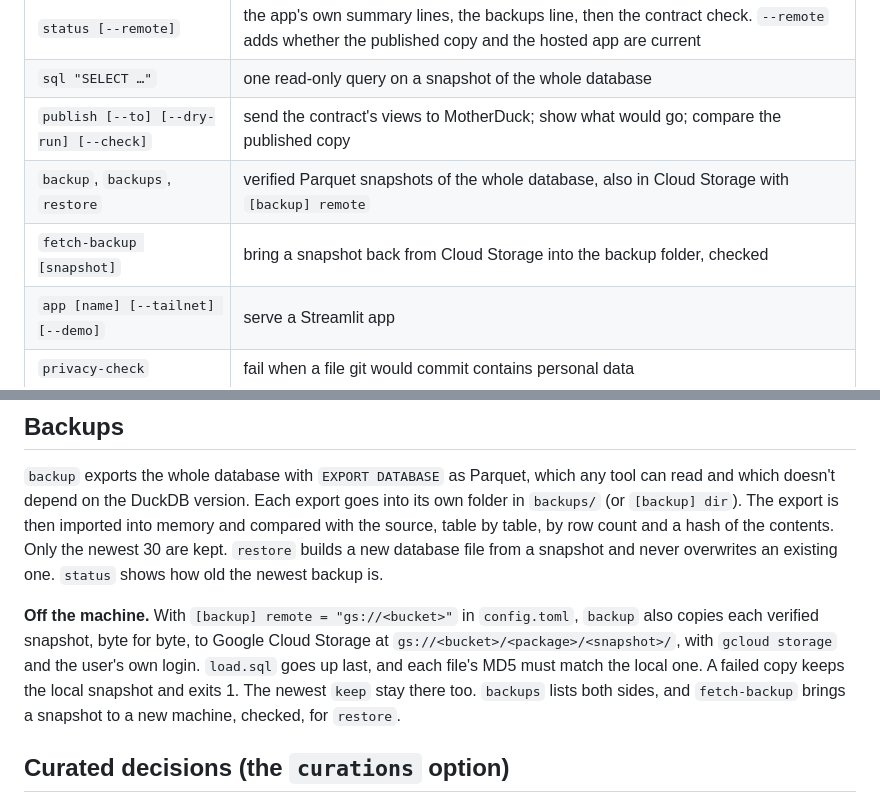
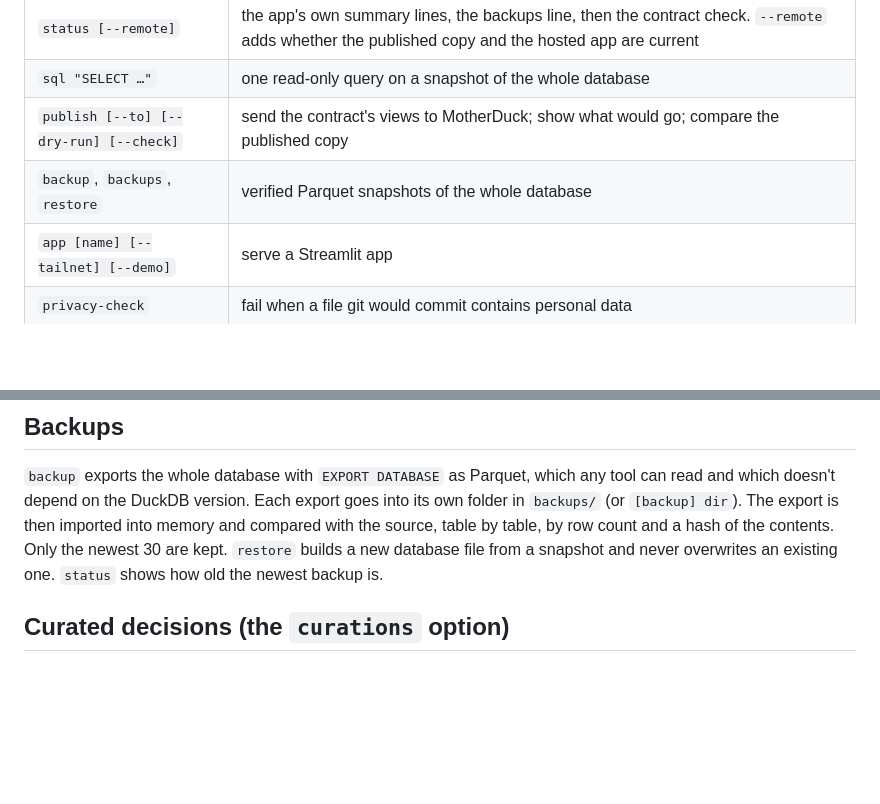
Before and after one commit to battlehorse/duckviz-scaffold, a Markdown page: docs/architecture.md, 2 parts joined by grey strips. Drawn GitHub-style; blank space fills up the shorter version.

```diff
--- a/docs/architecture.md
+++ b/docs/architecture.md
@@ -146,8 +146,7 @@ calls `duckkit.cli.add_standard_commands`, which adds the commands every app has
 | `status [--remote]` | the app's own summary lines, the backups line, then the contract check. `--remote` adds whether the published copy and the hosted app are current |
 | `sql "SELECT …"` | one read-only query on a snapshot of the whole database |
 | `publish [--to] [--dry-run] [--check]` | send the contract's views to MotherDuck; show what would go; compare the published copy |
-| `backup`, `backups`, `restore` | verified Parquet snapshots of the whole database, also in Cloud Storage with `[backup] remote` |
-| `fetch-backup [snapshot]` | bring a snapshot back from Cloud Storage into the backup folder, checked |
+| `backup`, `backups`, `restore` | verified Parquet snapshots of the whole database |
 | `app [name] [--tailnet] [--demo]` | serve a Streamlit app |
 | `privacy-check` | fail when a file git would commit contains personal data |
 | `doctor [--remote]` | compare the repo with the scaffold release it comes from. `--remote` also asks GitHub whether a newer release is out, and whether a repo that holds `curated/` is public. |
@@ -179,12 +178,6 @@ depend on the DuckDB version. Each export goes into its own folder in `backups/`
 is then imported into memory and compared with the source, table by table, by row count and a hash of the
 contents. Only the newest 30 are kept. `restore` builds a new database file from a snapshot and never overwrites
 an existing one. `status` shows how old the newest backup is.
-
-**Off the machine.** With `[backup] remote = "gs://<bucket>"` in `config.toml`, `backup` also copies each verified
-snapshot, byte for byte, to Google Cloud Storage at `gs://<bucket>/<package>/<snapshot>/`, with `gcloud storage`
-and the user's own login. `load.sql` goes up last, and each file's MD5 must match the local one. A failed copy
-keeps the local snapshot and exits 1. The newest `keep` stay there too. `backups` lists both sides, and
-`fetch-backup` brings a snapshot to a new machine, checked, for `restore`.
 
 ## Curated decisions (the `curations` option)
 
```
Also changed, not shown: docs/kit.md (+2 -2 lines), docs/template.md (+1 -3 lines).
